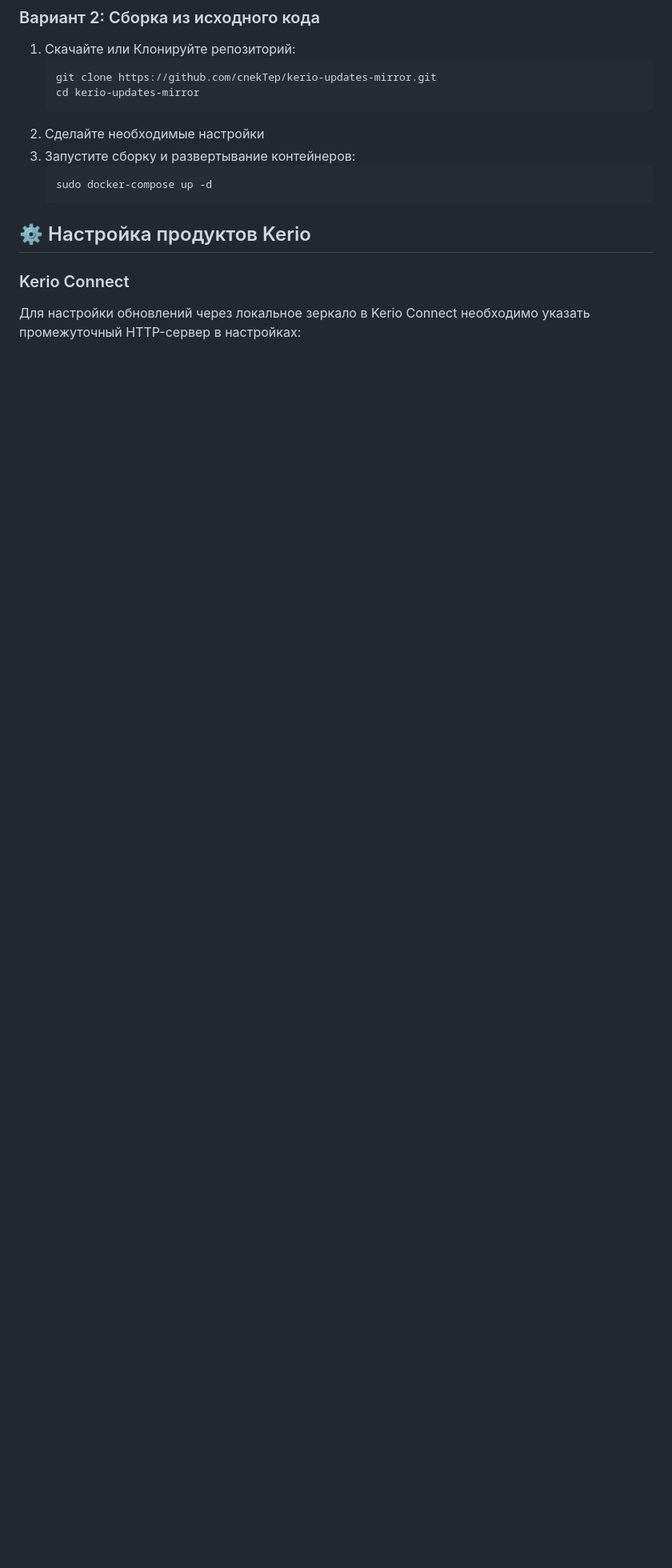
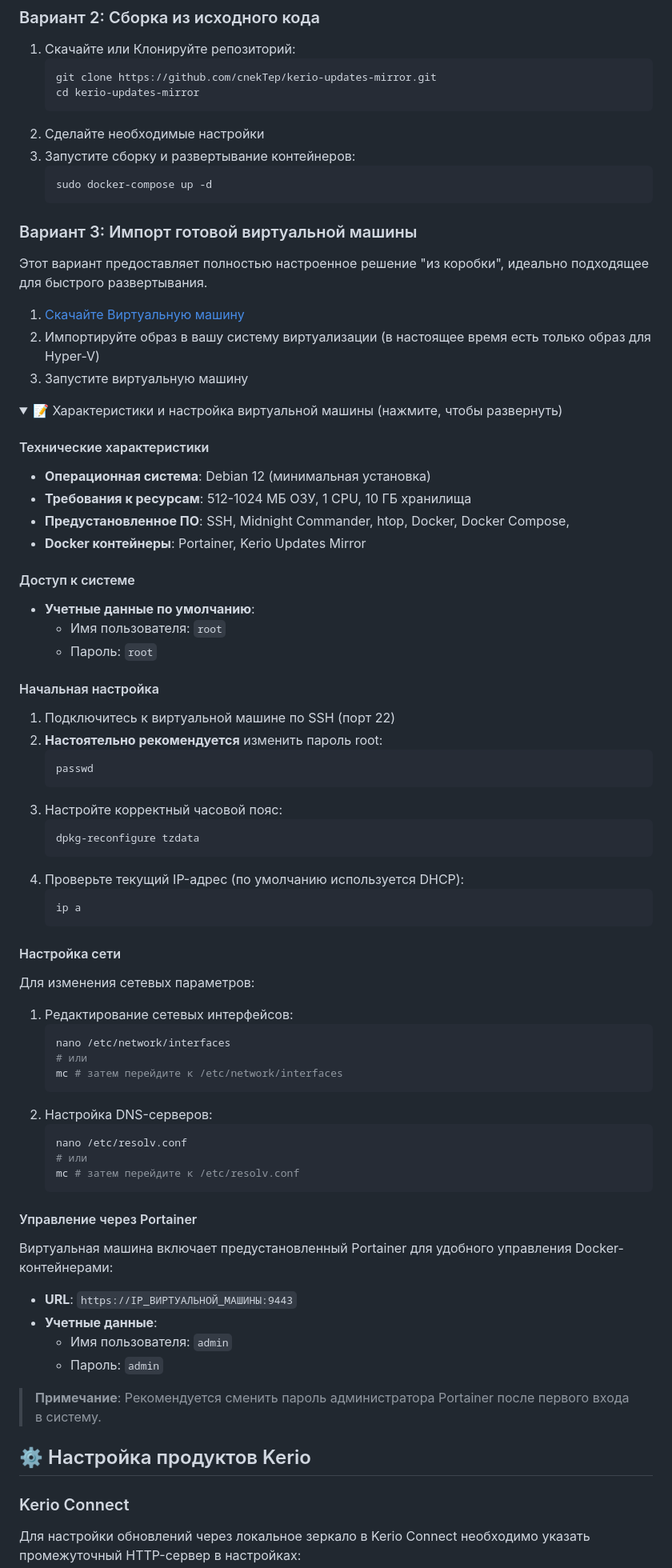
Before and after one commit to cnekTep/kerio-updates-mirror, a Markdown page: docs/ru/README.ru.md, the part around the change. Shown at 80% size. Drawn GitHub-style; folded sections open; blank space fills up the shorter version.

Commit message:
add VM option in readme

````diff
--- a/docs/ru/README.ru.md
+++ b/docs/ru/README.ru.md
@@ -64,6 +64,76 @@ Kerio Connect, которое позволяет:
    ```bash
    sudo docker-compose up -d
    ```
+
+### Вариант 3: Импорт готовой виртуальной машины
+
+Этот вариант предоставляет полностью настроенное решение "из коробки", идеально подходящее для быстрого развертывания.
+
+1. [Скачайте Виртуальную машину](https://t.me/my_store_files_bot?start=kerio-updates-mirror)
+2. Импортируйте образ в вашу систему виртуализации (в настоящее время есть только образ для Hyper-V)
+3. Запустите виртуальную машину
+
+<details>
+<summary>📝 Характеристики и настройка виртуальной машины (нажмите, чтобы развернуть)</summary>
+
+#### Технические характеристики
+
+- **Операционная система**: Debian 12 (минимальная установка)
+- **Требования к ресурсам**: 512-1024 МБ ОЗУ, 1 CPU, 10 ГБ хранилища
+- **Предустановленное ПО**: SSH, Midnight Commander, htop, Docker, Docker Compose,
+- **Docker контейнеры**: Portainer, Kerio Updates Mirror
+
+#### Доступ к системе
+
+- **Учетные данные по умолчанию**:
+    - Имя пользователя: `root`
+    - Пароль: `root`
+
+#### Начальная настройка
+
+1. Подключитесь к виртуальной машине по SSH (порт 22)
+2. **Настоятельно рекомендуется** изменить пароль root:
+   ```bash
+   passwd
+   ```
+3. Настройте корректный часовой пояс:
+   ```bash
+   dpkg-reconfigure tzdata
+   ```
+4. Проверьте текущий IP-адрес (по умолчанию используется DHCP):
+   ```bash
+   ip a
+   ```
+
+#### Настройка сети
+
+Для изменения сетевых параметров:
+
+1. Редактирование сетевых интерфейсов:
+   ```bash
+   nano /etc/network/interfaces
+   # или
+   mc # затем перейдите к /etc/network/interfaces
+   ```
+2. Настройка DNS-серверов:
+   ```bash
+   nano /etc/resolv.conf
+   # или
+   mc # затем перейдите к /etc/resolv.conf
+   ```
+
+#### Управление через Portainer
+
+Виртуальная машина включает предустановленный Portainer для удобного управления Docker-контейнерами:
+
+- **URL**: `https://IP_ВИРТУАЛЬНОЙ_МАШИНЫ:9443`
+- **Учетные данные**:
+    - Имя пользователя: `admin`
+    - Пароль: `admin`
+
+> **Примечание**: Рекомендуется сменить пароль администратора Portainer после первого входа в систему.
+
+</details>
 
 ## ⚙️ Настройка продуктов Kerio
 
````
Also changed, not shown: README.md (+70 -0 lines).
